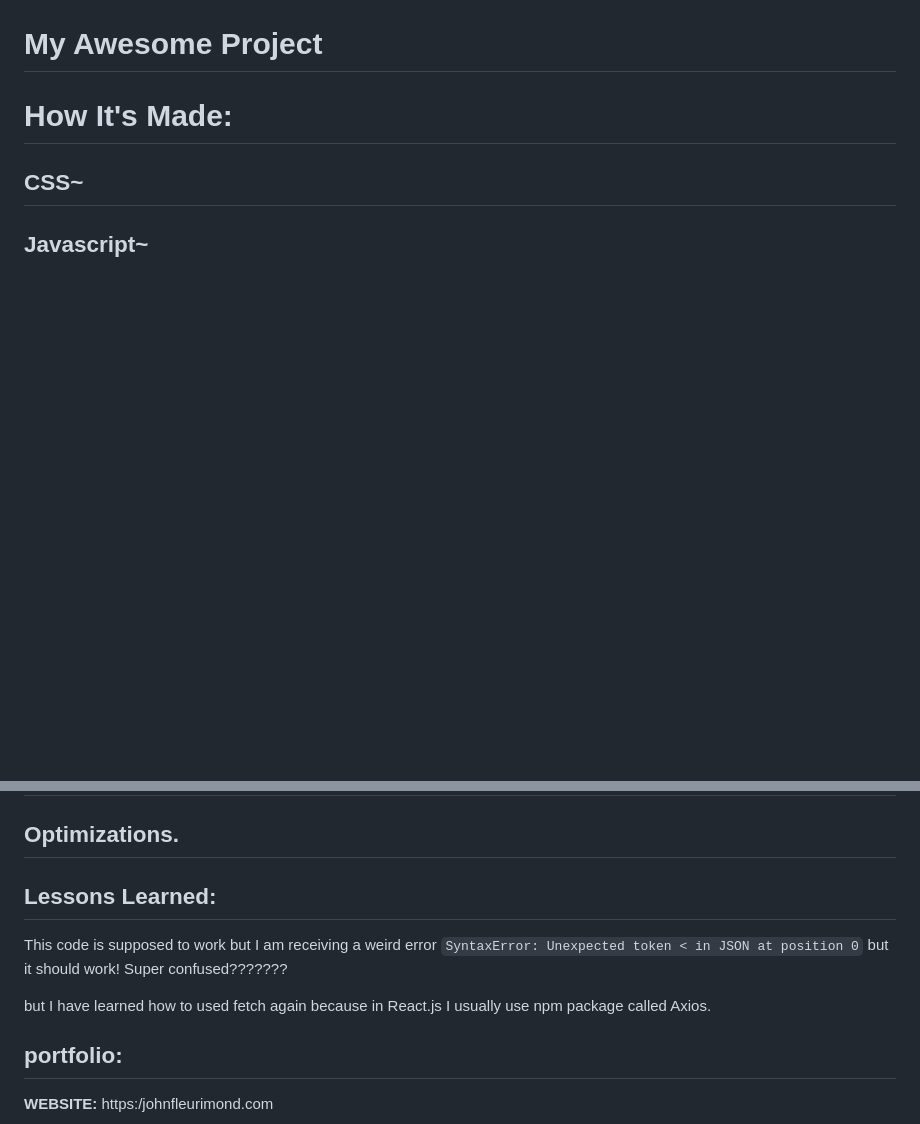
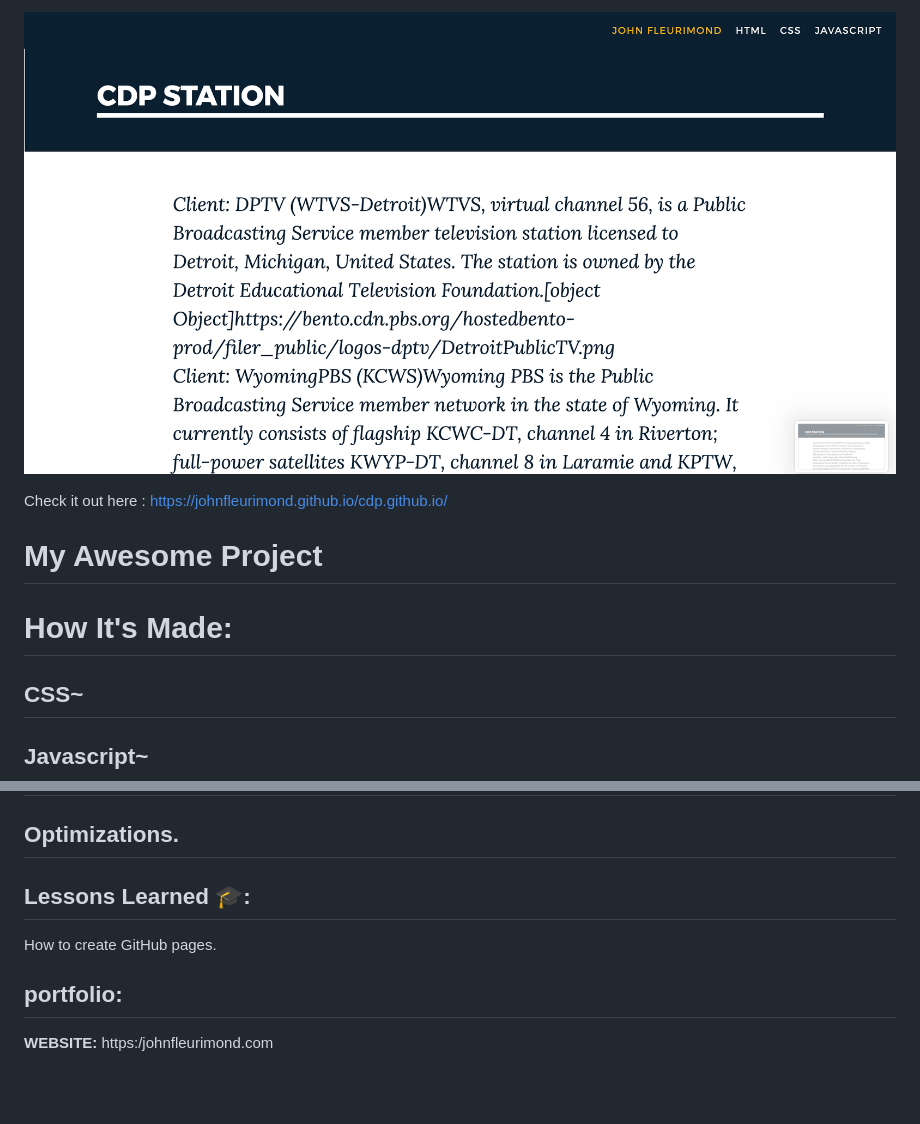
Before and after one commit to JOHNFLEURIMOND/cdp.github.io, a Markdown page: README.md, 2 parts joined by grey strips. Rendered like a GitHub page; pictures changed too: public/cdp.png (added); blank space fills up the shorter version.

Commit message:
FINI

```diff
--- a/README.md
+++ b/README.md
@@ -2,4 +2,7 @@
 
+![CDP](public/cdp.png)
+
+Check it out here : https://johnfleurimond.github.io/cdp.github.io/
 
 # My Awesome Project
 
@@ -14,10 +17,9 @@
 
 
 
-## Lessons Learned:
-This code is supposed to work but I am receiving a weird error `SyntaxError: Unexpected token < in JSON at position 0` but it should work! Super confused???????
+## Lessons Learned :mortar_board::
 
-but I have learned how to used fetch again because in React.js I usually use npm package called Axios.
+How to create GitHub pages.
 
 ## portfolio:
 
```
Also changed, not shown: other parts of README.md (+1 -1 lines).
